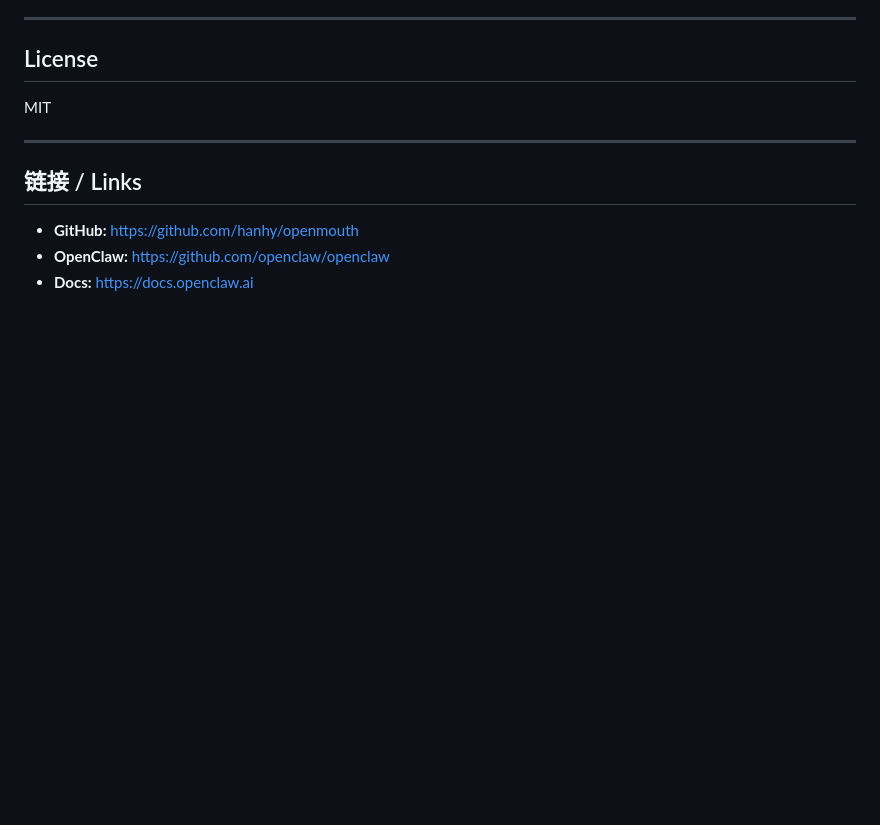
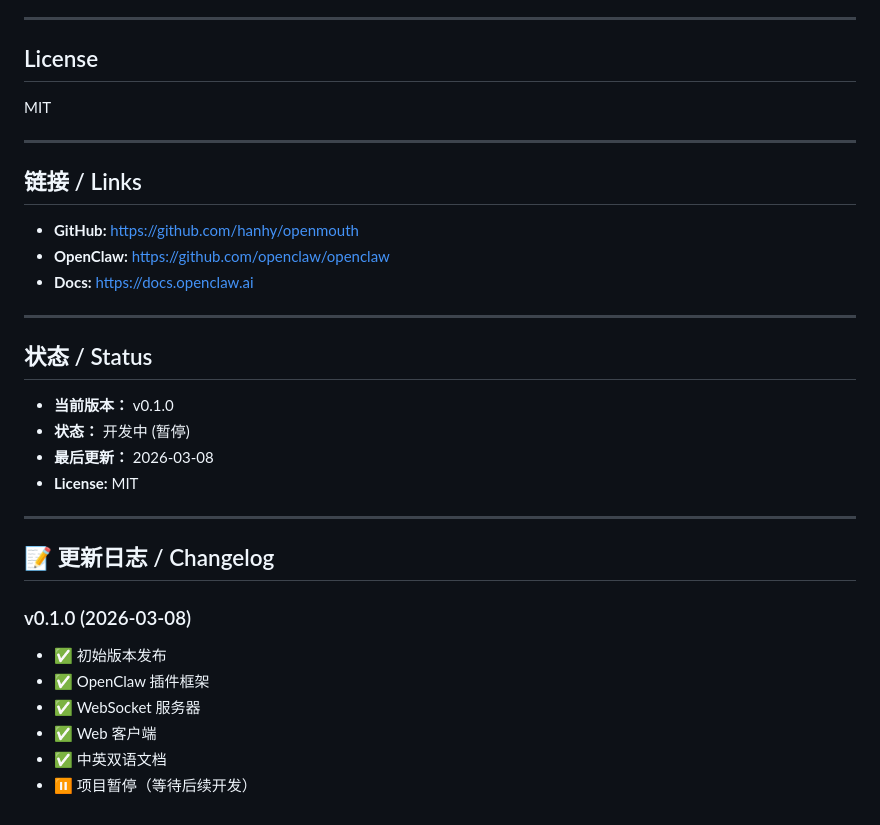
Before and after one commit to hanhy/openmouth, a Markdown page: README.md, the part around the change. GitHub-like rendering; blank space fills up the shorter version.

Commit message:
Update README with status and changelog
- Add project status section (v0.1.0, paused)
- Add changelog section
- Update last modified date
- Minor formatting improvements

```diff
--- a/README.md
+++ b/README.md
@@ -337,3 +337,24 @@ MIT
 - **GitHub:** https://github.com/hanhy/openmouth
 - **OpenClaw:** https://github.com/openclaw/openclaw
 - **Docs:** https://docs.openclaw.ai
+
+---
+
+## 状态 / Status
+
+- **当前版本：** v0.1.0
+- **状态：** 开发中 (暂停)
+- **最后更新：** 2026-03-08
+- **License:** MIT
+
+---
+
+## 📝 更新日志 / Changelog
+
+### v0.1.0 (2026-03-08)
+- ✅ 初始版本发布
+- ✅ OpenClaw 插件框架
+- ✅ WebSocket 服务器
+- ✅ Web 客户端
+- ✅ 中英双语文档
+- ⏸️ 项目暂停（等待后续开发）
```
